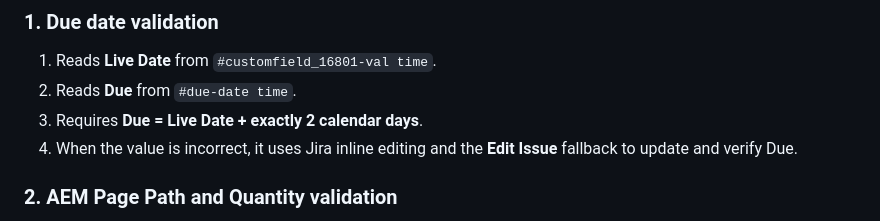
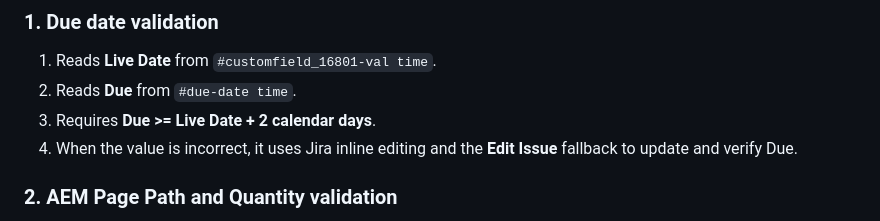
Before and after one commit to anwarbarbarian/jira-date-n-quantity-fixer, a Markdown page: README.md, the part around the change. Rendered like a GitHub page.

```diff
--- a/README.md
+++ b/README.md
@@ -19,7 +19,7 @@ For each ticket, the extension performs two independent validations.
 
 1. Reads **Live Date** from `#customfield_16801-val time`.
 2. Reads **Due** from `#due-date time`.
-3. Requires **Due = Live Date + exactly 2 calendar days**.
+3. Requires **Due >= Live Date + 2 calendar days**.
 4. When the value is incorrect, it uses Jira inline editing and the **Edit Issue** fallback to update and verify Due.
 
 ### 2. AEM Page Path and Quantity validation
```
